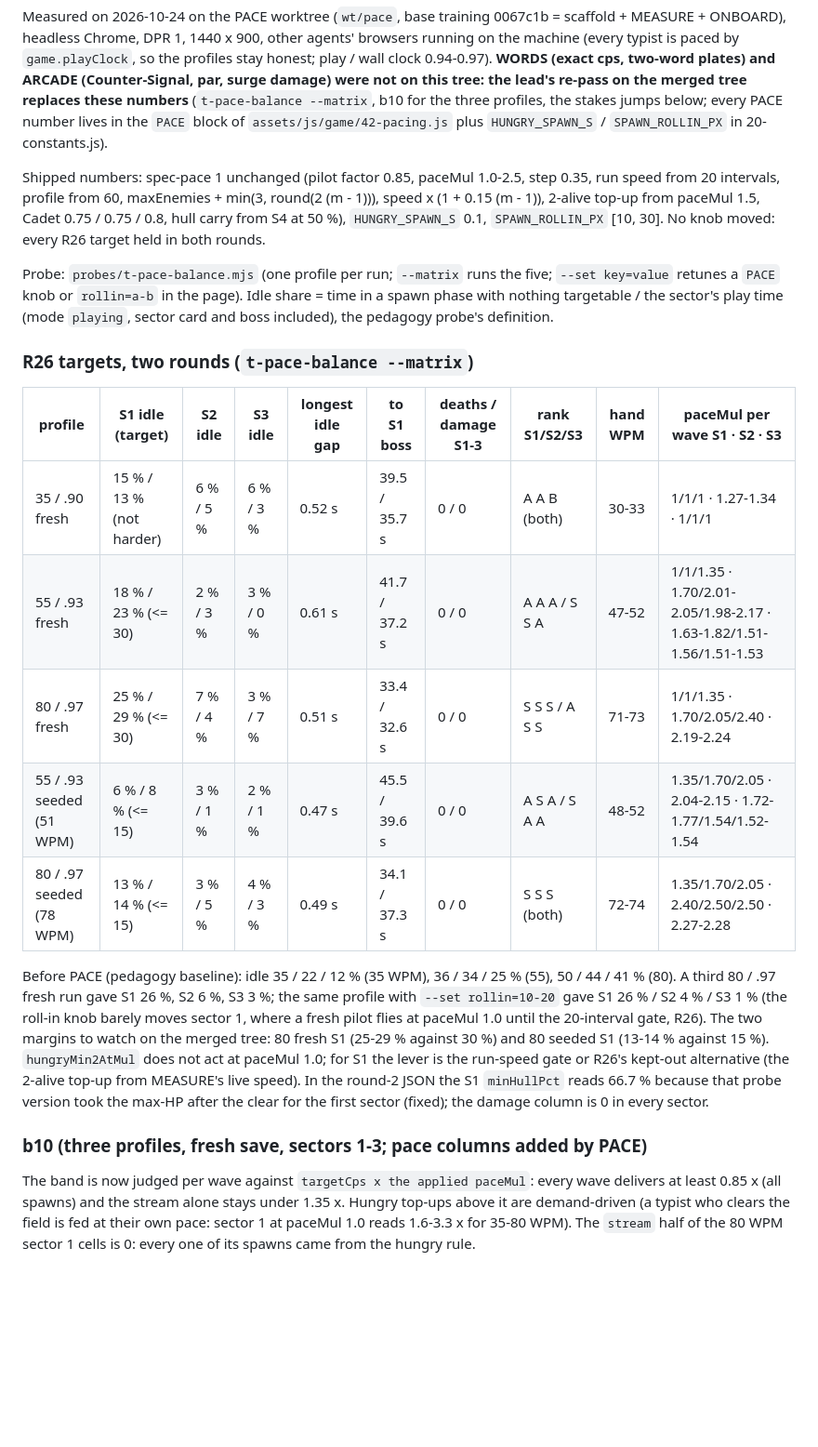
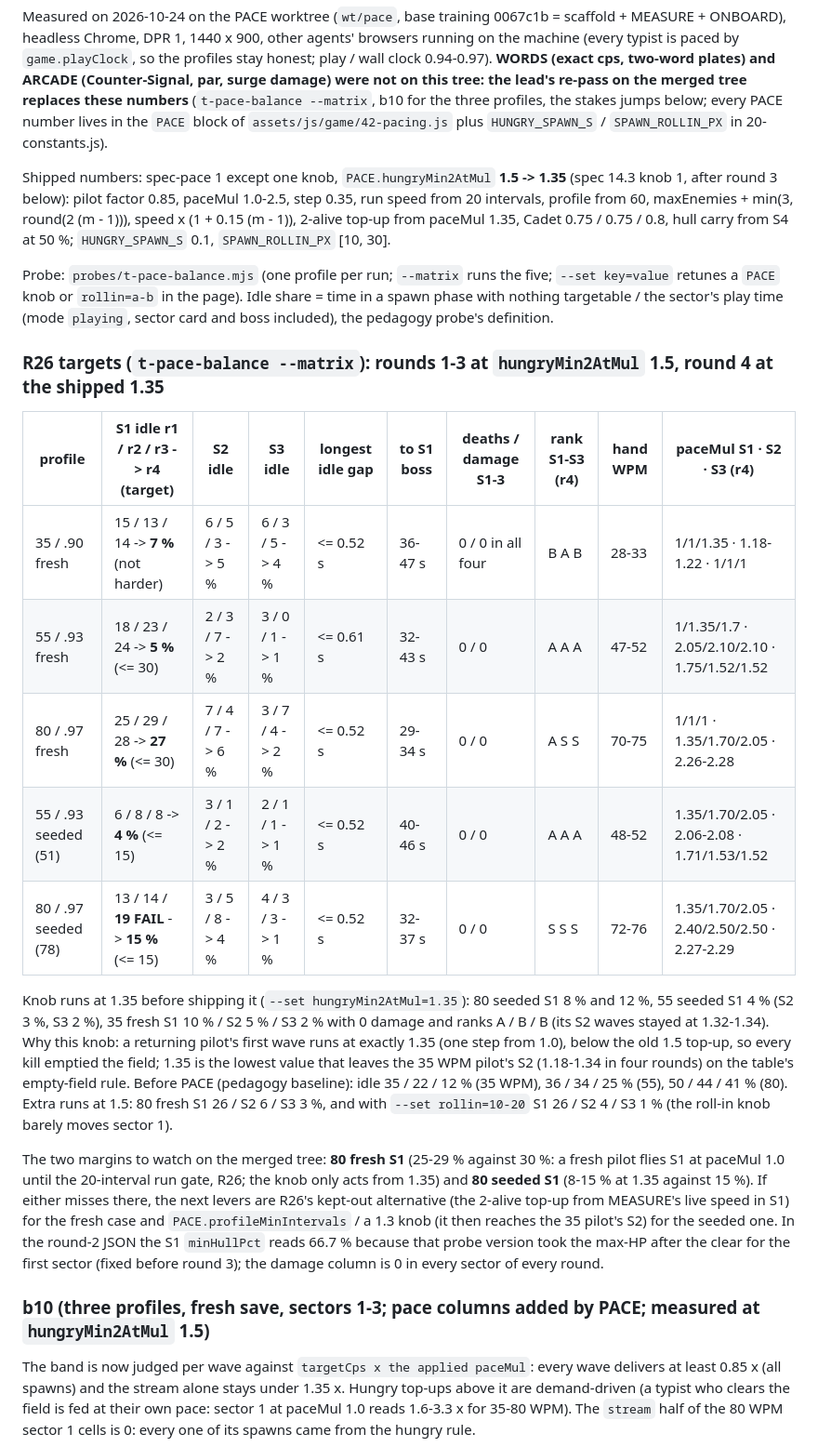
Before and after one commit to sunkencity999/typeR198x, a Markdown page: tools/playtest/balance.md, the part around one of its changes. Shown at 93% size. Rendered like a GitHub page; blank space fills up the shorter version.

Commit message:
pace: balance.md rounds 3-4 and the hungryMin2AtMul 1.35 knob
Co-Authored-By: Claude Opus 5.5 <noreply@anthropic.com>

```diff
--- a/tools/playtest/balance.md
+++ b/tools/playtest/balance.md
@@ -18,34 +18,41 @@ par, surge damage) were not on this tree: the lead's re-pass on the merged tree
 --matrix`, b10 for the three profiles, the stakes jumps below; every PACE number lives in the `PACE` block of
 `assets/js/game/42-pacing.js` plus `HUNGRY_SPAWN_S` / `SPAWN_ROLLIN_PX` in 20-constants.js).
 
-Shipped numbers: spec-pace 1 unchanged (pilot factor 0.85, paceMul 1.0-2.5, step 0.35, run speed from 20 intervals,
-profile from 60, maxEnemies + min(3, round(2 (m - 1))), speed x (1 + 0.15 (m - 1)), 2-alive top-up from paceMul 1.5,
-Cadet 0.75 / 0.75 / 0.8, hull carry from S4 at 50 %), `HUNGRY_SPAWN_S` 0.1, `SPAWN_ROLLIN_PX` [10, 30]. No knob moved:
-every R26 target held in both rounds.
+Shipped numbers: spec-pace 1 except one knob, `PACE.hungryMin2AtMul` **1.5 -> 1.35** (spec 14.3 knob 1, after round 3
+below): pilot factor 0.85, paceMul 1.0-2.5, step 0.35, run speed from 20 intervals, profile from 60, maxEnemies +
+min(3, round(2 (m - 1))), speed x (1 + 0.15 (m - 1)), 2-alive top-up from paceMul 1.35, Cadet 0.75 / 0.75 / 0.8, hull
+carry from S4 at 50 %; `HUNGRY_SPAWN_S` 0.1, `SPAWN_ROLLIN_PX` [10, 30].
 
 Probe: `probes/t-pace-balance.mjs` (one profile per run; `--matrix` runs the five; `--set key=value` retunes a `PACE`
 knob or `rollin=a-b` in the page). Idle share = time in a spawn phase with nothing targetable / the sector's play time
 (mode `playing`, sector card and boss included), the pedagogy probe's definition.
 
-### R26 targets, two rounds (`t-pace-balance --matrix`)
+### R26 targets (`t-pace-balance --matrix`): rounds 1-3 at `hungryMin2AtMul` 1.5, round 4 at the shipped 1.35
 
-| profile | S1 idle (target) | S2 idle | S3 idle | longest idle gap | to S1 boss | deaths / damage S1-3 | rank S1/S2/S3 | hand WPM | paceMul per wave S1 · S2 · S3 |
+| profile | S1 idle r1 / r2 / r3 -> r4 (target) | S2 idle | S3 idle | longest idle gap | to S1 boss | deaths / damage S1-3 | rank S1-S3 (r4) | hand WPM | paceMul S1 · S2 · S3 (r4) |
 |---|---|---|---|---|---|---|---|---|---|
-| 35 / .90 fresh | 15 % / 13 % (not harder) | 6 % / 5 % | 6 % / 3 % | 0.52 s | 39.5 / 35.7 s | 0 / 0 | A A B (both) | 30-33 | 1/1/1 · 1.27-1.34 · 1/1/1 |
-| 55 / .93 fresh | 18 % / 23 % (<= 30) | 2 % / 3 % | 3 % / 0 % | 0.61 s | 41.7 / 37.2 s | 0 / 0 | A A A / S S A | 47-52 | 1/1/1.35 · 1.70/2.01-2.05/1.98-2.17 · 1.63-1.82/1.51-1.56/1.51-1.53 |
-| 80 / .97 fresh | 25 % / 29 % (<= 30) | 7 % / 4 % | 3 % / 7 % | 0.51 s | 33.4 / 32.6 s | 0 / 0 | S S S / A S S | 71-73 | 1/1/1.35 · 1.70/2.05/2.40 · 2.19-2.24 |
-| 55 / .93 seeded (51 WPM) | 6 % / 8 % (<= 15) | 3 % / 1 % | 2 % / 1 % | 0.47 s | 45.5 / 39.6 s | 0 / 0 | A S A / S A A | 48-52 | 1.35/1.70/2.05 · 2.04-2.15 · 1.72-1.77/1.54/1.52-1.54 |
-| 80 / .97 seeded (78 WPM) | 13 % / 14 % (<= 15) | 3 % / 5 % | 4 % / 3 % | 0.49 s | 34.1 / 37.3 s | 0 / 0 | S S S (both) | 72-74 | 1.35/1.70/2.05 · 2.40/2.50/2.50 · 2.27-2.28 |
+| 35 / .90 fresh | 15 / 13 / 14 -> **7 %** (not harder) | 6 / 5 / 3 -> 5 % | 6 / 3 / 5 -> 4 % | <= 0.52 s | 36-47 s | 0 / 0 in all four | B A B | 28-33 | 1/1/1.35 · 1.18-1.22 · 1/1/1 |
+| 55 / .93 fresh | 18 / 23 / 24 -> **5 %** (<= 30) | 2 / 3 / 7 -> 2 % | 3 / 0 / 1 -> 1 % | <= 0.61 s | 32-43 s | 0 / 0 | A A A | 47-52 | 1/1.35/1.7 · 2.05/2.10/2.10 · 1.75/1.52/1.52 |
+| 80 / .97 fresh | 25 / 29 / 28 -> **27 %** (<= 30) | 7 / 4 / 7 -> 6 % | 3 / 7 / 4 -> 2 % | <= 0.52 s | 29-34 s | 0 / 0 | A S S | 70-75 | 1/1/1 · 1.35/1.70/2.05 · 2.26-2.28 |
+| 55 / .93 seeded (51) | 6 / 8 / 8 -> **4 %** (<= 15) | 3 / 1 / 2 -> 2 % | 2 / 1 / 1 -> 1 % | <= 0.52 s | 40-46 s | 0 / 0 | A A A | 48-52 | 1.35/1.70/2.05 · 2.06-2.08 · 1.71/1.53/1.52 |
+| 80 / .97 seeded (78) | 13 / 14 / **19 FAIL** -> **15 %** (<= 15) | 3 / 5 / 8 -> 4 % | 4 / 3 / 3 -> 1 % | <= 0.52 s | 32-37 s | 0 / 0 | S S S | 72-76 | 1.35/1.70/2.05 · 2.40/2.50/2.50 · 2.27-2.29 |
 
-Before PACE (pedagogy baseline): idle 35 / 22 / 12 % (35 WPM), 36 / 34 / 25 % (55), 50 / 44 / 41 % (80). A third 80 / .97
-fresh run gave S1 26 %, S2 6 %, S3 3 %; the same profile with `--set rollin=10-20` gave S1 26 % / S2 4 % / S3 1 %
-(the roll-in knob barely moves sector 1, where a fresh pilot flies at paceMul 1.0 until the 20-interval gate, R26). The
-two margins to watch on the merged tree: 80 fresh S1 (25-29 % against 30 %) and 80 seeded S1 (13-14 % against 15 %).
-`hungryMin2AtMul` does not act at paceMul 1.0; for S1 the lever is the run-speed gate or R26's kept-out alternative
-(the 2-alive top-up from MEASURE's live speed). In the round-2 JSON the S1 `minHullPct` reads 66.7 % because that
-probe version took the max-HP after the clear for the first sector (fixed); the damage column is 0 in every sector.
+Knob runs at 1.35 before shipping it (`--set hungryMin2AtMul=1.35`): 80 seeded S1 8 % and 12 %, 55 seeded S1 4 %
+(S2 3 %, S3 2 %), 35 fresh S1 10 % / S2 5 % / S3 2 % with 0 damage and ranks A / B / B (its S2 waves stayed at
+1.32-1.34). Why this knob: a returning pilot's first wave runs at exactly 1.35 (one step from 1.0), below the old 1.5
+top-up, so every kill emptied the field; 1.35 is the lowest value that leaves the 35 WPM pilot's S2 (1.18-1.34 in four
+rounds) on the table's empty-field rule. Before PACE (pedagogy baseline): idle 35 / 22 / 12 % (35 WPM), 36 / 34 / 25 %
+(55), 50 / 44 / 41 % (80). Extra runs at 1.5: 80 fresh S1 26 / S2 6 / S3 3 %, and with `--set rollin=10-20` S1 26 / S2 4 /
+S3 1 % (the roll-in knob barely moves sector 1).
 
-### b10 (three profiles, fresh save, sectors 1-3; pace columns added by PACE)
+The two margins to watch on the merged tree: **80 fresh S1** (25-29 % against 30 %: a fresh pilot flies S1 at paceMul
+1.0 until the 20-interval run gate, R26; the knob only acts from 1.35) and **80 seeded S1** (8-15 % at 1.35 against 15 %).
+If either misses there, the next levers are R26's kept-out alternative (the 2-alive top-up from MEASURE's live speed in
+S1) for the fresh case and `PACE.profileMinIntervals` / a 1.3 knob (it then reaches the 35 pilot's S2) for the seeded one.
+In the round-2 JSON the S1 `minHullPct` reads 66.7 % because that probe version took the max-HP after the clear for the
+first sector (fixed before round 3); the damage column is 0 in every sector of every round.
+
+### b10 (three profiles, fresh save, sectors 1-3; pace columns added by PACE; measured at `hungryMin2AtMul` 1.5)
 
 The band is now judged per wave against `targetCps x the applied paceMul`: every wave delivers at least 0.85 x (all
 spawns) and the stream alone stays under 1.35 x. Hungry top-ups above it are demand-driven (a typist who clears the
```
Also changed, not shown: other parts of tools/playtest/balance.md (+1 -1 lines).
